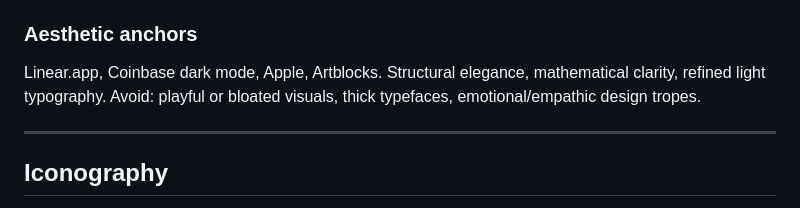
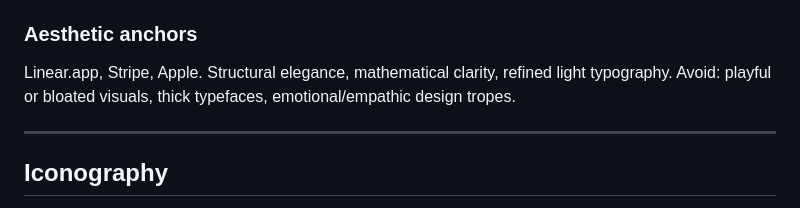
Before and after one commit to apexSolarKiss/design-system-ASK, a Markdown page: README.md, the part around the change. GitHub-like rendering.

Commit message:
docs(README): tighten Aesthetic anchors to three current UI references (#9)
Updates the §Aesthetic anchors line in README.md per a 2026-05-26
advisor-thread handoff routed through control-surface sources of
intent (handled per the inbound-handoff TBI marker protocol).

Replaces the four-name anchor list:
  Linear.app, Coinbase dark mode, Apple, Artblocks.

with the three-name tighter UI subset:
  Linear.app, Stripe, Apple.

The qualifier text ("Structural elegance, mathematical clarity,
refined light typography. Avoid: playful or bloated visuals, thick
typefaces, emotional/empathic design tropes.") is preserved verbatim.

Why: the anchor set is tightened to current defining UI references.
Coinbase and Artblocks dropped; Stripe added. The anchor list is
deliberately short (three) — a UI design system's anchors should
name the few references that genuinely define the target, not a
full admired roster. Brand-mark references are intentionally NOT
added here; they belong to ASK's private visual-identity reference,
not to this UI/token design system's anchor line.

Conforms to canonical visual-identity-system.md (which carries the
fuller admired set, split UI vs brand-marks); the repo anchor line
is the condensed public UI subset.

Out of scope: no colors_and_type.css, no SKILL.md, no assets/, no
fonts/, no preview/, no LICENSE, no patterns/, no grounding-note v4,
no other repos.

Diff: +1 / -1; README.md only, single line.

Co-authored-by: Claude Opus 4.7 <noreply@anthropic.com>

```diff
--- a/README.md
+++ b/README.md
@@ -194,7 +194,7 @@ Contrast is **weight, not size** — headings sit at 400, body at 200. The 200-u
 - Default transition is `opacity` and `transform`. Avoid layout transitions and bouncy easings.
 
 ### Aesthetic anchors
-Linear.app, Coinbase dark mode, Apple, Artblocks. Structural elegance, mathematical clarity, refined light typography. Avoid: playful or bloated visuals, thick typefaces, emotional/empathic design tropes.
+Linear.app, Stripe, Apple. Structural elegance, mathematical clarity, refined light typography. Avoid: playful or bloated visuals, thick typefaces, emotional/empathic design tropes.
 
 ---
 
```
